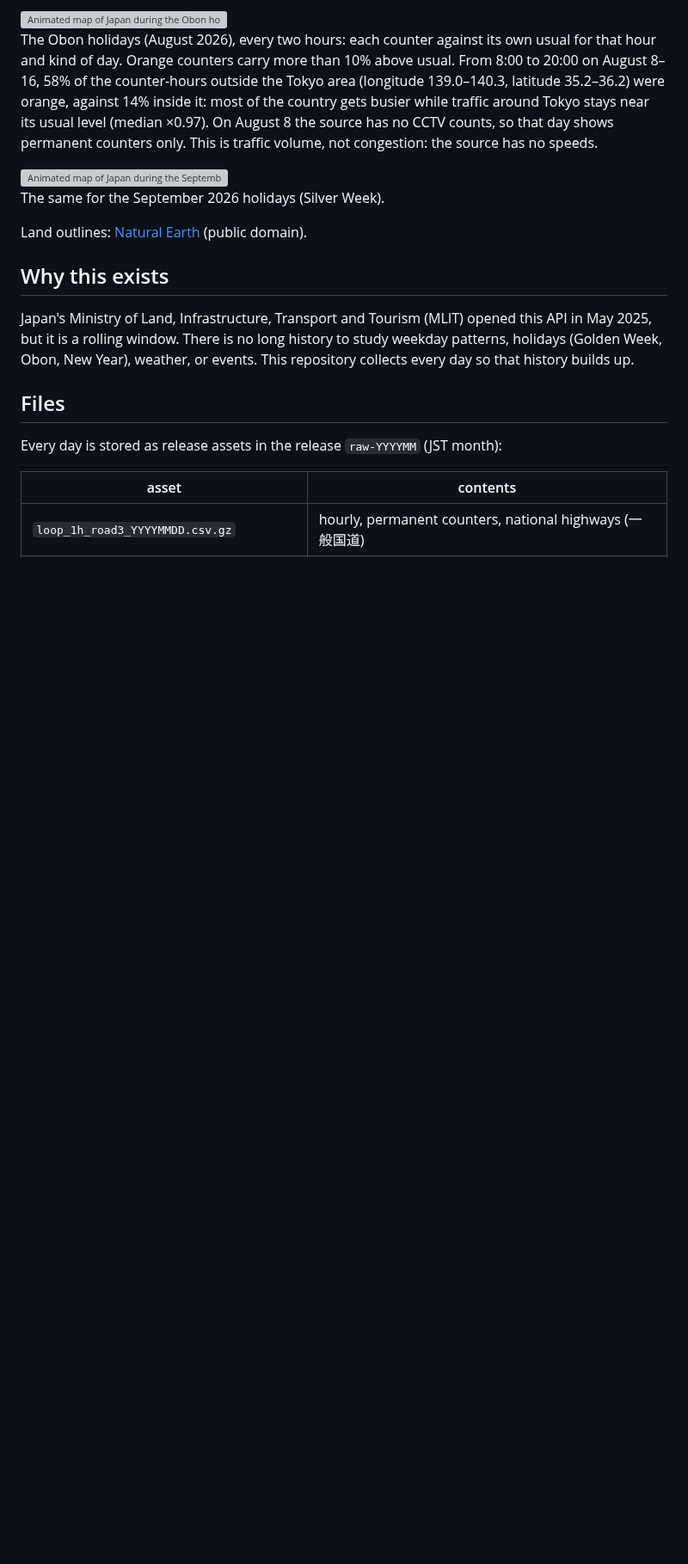
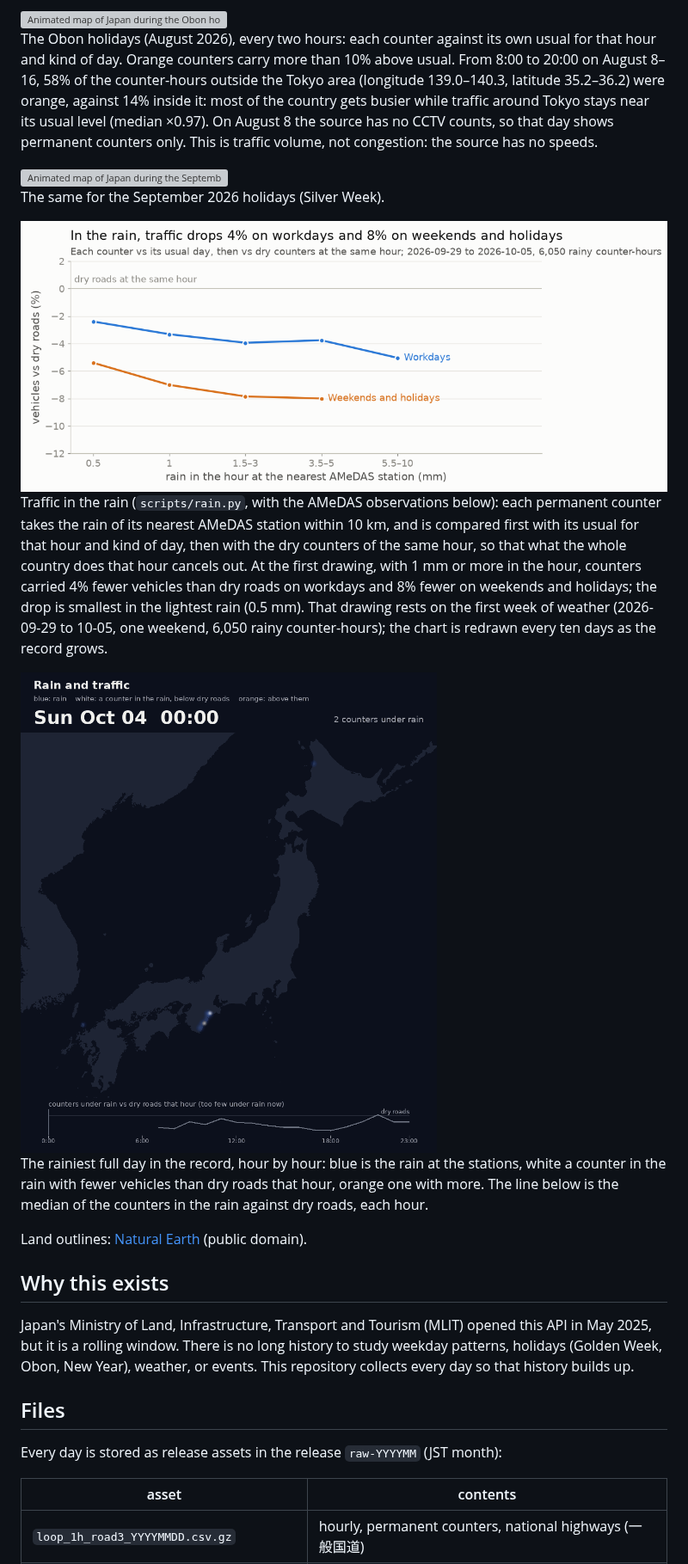
Before and after one commit to yasumorishima/japan-road-traffic, a Markdown page: README.md, the part around one of its changes. Shown at 86% size. Drawn GitHub-style; pictures changed too: docs/figures/rain_day.gif (added), docs/figures/rain_effect_light.png (added); blank space fills up the shorter version; grey boxes are pictures that could not be loaded.

```diff
--- a/README.md
+++ b/README.md
@@ -55,6 +55,17 @@ The Obon holidays (August 2026), every two hours: each counter against its own u
 <img src="docs/figures/busier_silver_week.gif" alt="Animated map of Japan during the September 2026 holidays, every two hours">
 
 The same for the September 2026 holidays (Silver Week).
+
+<picture>
+  <source media="(prefers-color-scheme: dark)" srcset="docs/figures/rain_effect_dark.png">
+  <img src="docs/figures/rain_effect_light.png" alt="Line chart: counters in the rain carry fewer vehicles than dry counters at the same hour, more so on weekends and holidays and in heavier rain">
+</picture>
+
+Traffic in the rain (`scripts/rain.py`, with the AMeDAS observations below): each permanent counter takes the rain of its nearest AMeDAS station within 10 km, and is compared first with its usual for that hour and kind of day, then with the dry counters of the same hour, so that what the whole country does that hour cancels out. At the first drawing, with 1 mm or more in the hour, counters carried 4% fewer vehicles than dry roads on workdays and 8% fewer on weekends and holidays; the drop is smallest in the lightest rain (0.5 mm). That drawing rests on the first week of weather (2026-09-29 to 10-05, one weekend, 6,050 rainy counter-hours); the chart is redrawn every ten days as the record grows.
+
+<img src="docs/figures/rain_day.gif" alt="Animated map of the rainiest full day in the record, hour by hour: blue rain moves across Japan and the counters under it mostly show fewer vehicles than dry roads">
+
+The rainiest full day in the record, hour by hour: blue is the rain at the stations, white a counter in the rain with fewer vehicles than dry roads that hour, orange one with more. The line below is the median of the counters in the rain against dry roads, each hour.
 
 Land outlines: [Natural Earth](https://www.naturalearthdata.com/) (public domain).
 
```
Also changed, not shown: other parts of README.md (+1 -1 lines), docs/figures/rain_effect_dark.png (added), 2 other files.
